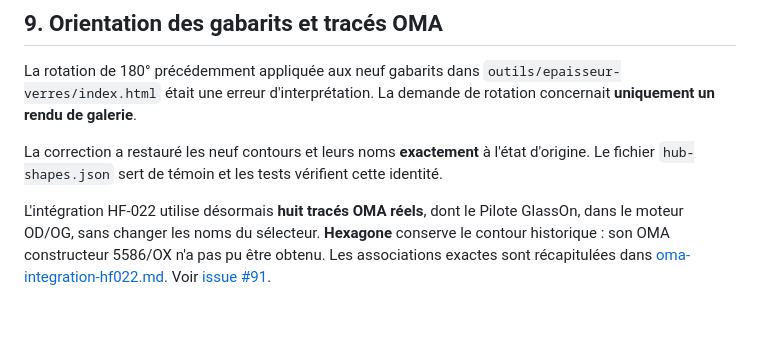
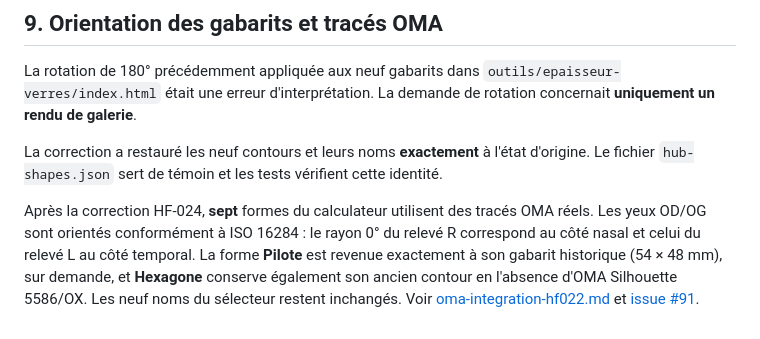
Before and after one commit to J-Rbs91/Hub_Tools_N_Templates, a Markdown page: docs/formes-types/README.md, the part around the change. Rendered like a GitHub page.

Commit message:
HF-024 — documenter la correction OD/OG et la restauration de Pilote

```diff
--- a/docs/formes-types/README.md
+++ b/docs/formes-types/README.md
@@ -192,4 +192,4 @@ La correction a restauré les neuf contours et leurs noms **exactement**
 à l'état d'origine. Le fichier `hub-shapes.json` sert de témoin et les tests
 vérifient cette identité.
 
-L'intégration HF-022 utilise désormais **huit tracés OMA réels**, dont le Pilote GlassOn, dans le moteur OD/OG, sans changer les noms du sélecteur. **Hexagone** conserve le contour historique : son OMA constructeur 5586/OX n'a pas pu être obtenu. Les associations exactes sont récapitulées dans [oma-integration-hf022.md](oma-integration-hf022.md). Voir [issue #91](https://github.com/J-Rbs91/Hub_Tools_N_Templates/issues/91).
+Après la correction HF-024, **sept** formes du calculateur utilisent des tracés OMA réels. Les yeux OD/OG sont orientés conformément à ISO 16284 : le rayon 0° du relevé R correspond au côté nasal et celui du relevé L au côté temporal. La forme **Pilote** est revenue exactement à son gabarit historique (54 × 48 mm), sur demande, et **Hexagone** conserve également son ancien contour en l'absence d'OMA Silhouette 5586/OX. Les neuf noms du sélecteur restent inchangés. Voir [oma-integration-hf022.md](oma-integration-hf022.md) et [issue #91](https://github.com/J-Rbs91/Hub_Tools_N_Templates/issues/91).
```
